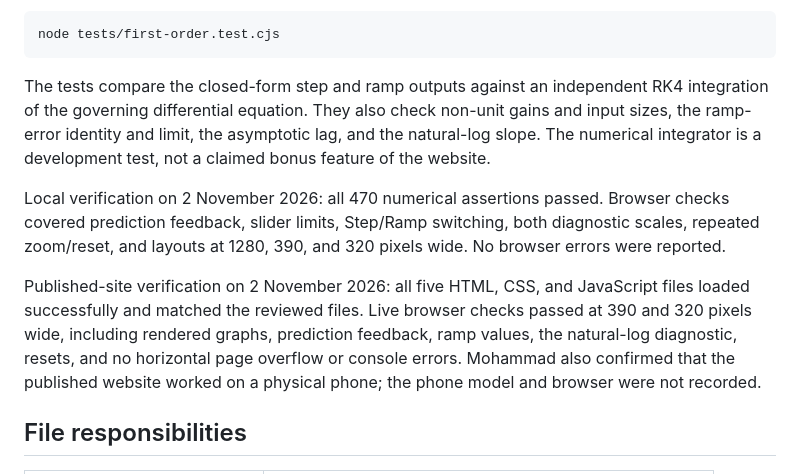
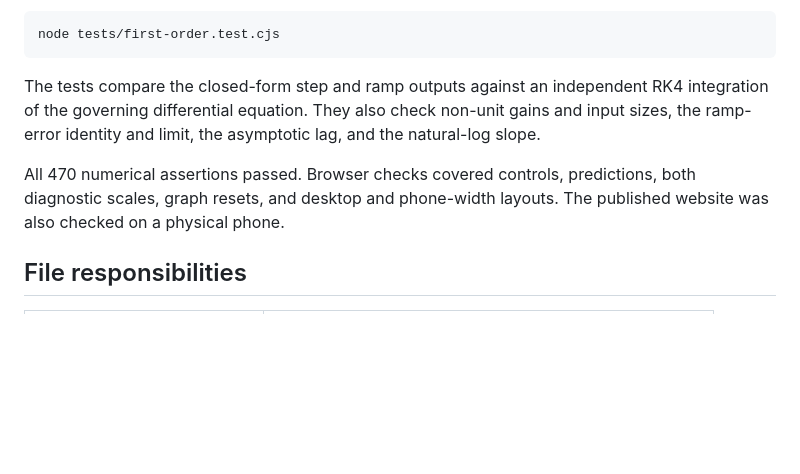
Before and after one commit to Mohammad-Sawafta/encs4380-dynamics-Group37, a Markdown page: README.md, the part around one of its changes. Drawn GitHub-style; blank space fills up the shorter version.

````diff
--- a/README.md
+++ b/README.md
@@ -60,11 +54,9 @@ To run the independent numerical checks with Node.js:
 node tests/first-order.test.cjs
 ```
 
-The tests compare the closed-form step and ramp outputs against an independent RK4 integration of the governing differential equation. They also check non-unit gains and input sizes, the ramp-error identity and limit, the asymptotic lag, and the natural-log slope. The numerical integrator is a development test, not a claimed bonus feature of the website.
+The tests compare the closed-form step and ramp outputs against an independent RK4 integration of the governing differential equation. They also check non-unit gains and input sizes, the ramp-error identity and limit, the asymptotic lag, and the natural-log slope.
 
-Local verification on 2 November 2026: all 470 numerical assertions passed. Browser checks covered prediction feedback, slider limits, Step/Ramp switching, both diagnostic scales, repeated zoom/reset, and layouts at 1280, 390, and 320 pixels wide. No browser errors were reported.
-
-Published-site verification on 2 November 2026: all five HTML, CSS, and JavaScript files loaded successfully and matched the reviewed files. Live browser checks passed at 390 and 320 pixels wide, including rendered graphs, prediction feedback, ramp values, the natural-log diagnostic, resets, and no horizontal page overflow or console errors. Mohammad also confirmed that the published website worked on a physical phone; the phone model and browser were not recorded.
+All 470 numerical assertions passed. Browser checks covered controls, predictions, both diagnostic scales, graph resets, and desktop and phone-width layouts. The published website was also checked on a physical phone.
 
 ## File responsibilities
 
````
Also changed, not shown: other parts of README.md (+15 -38 lines), docs/images/module1-preview.png (deleted), docs/images/module1-ramp.jpg (added), docs/images/module1-ramp.png (deleted), docs/images/module1-step.jpg (added), docs/images/module1-step.png (deleted), 6 other files.
